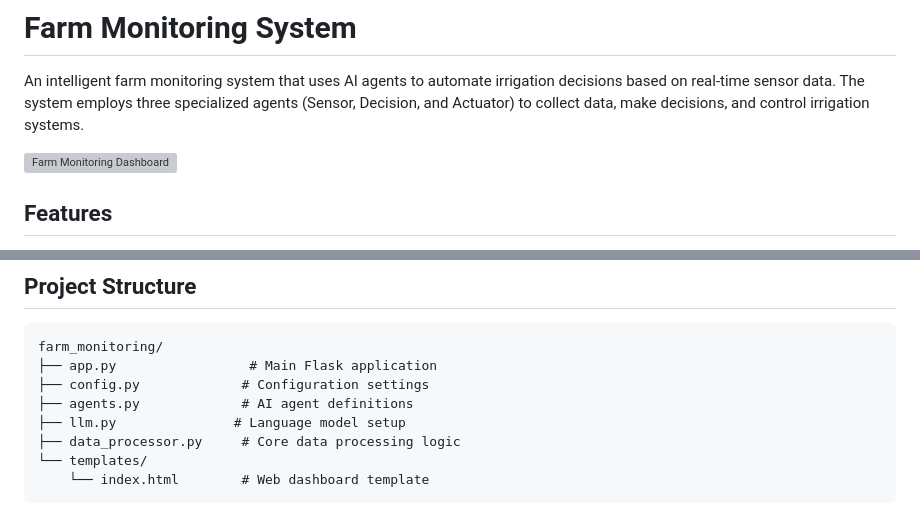
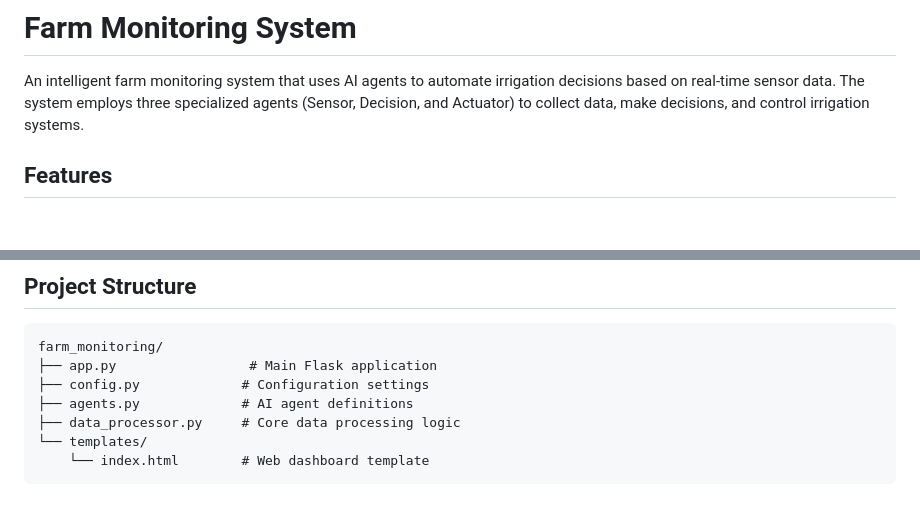
Before and after one commit to LokmanAdh/farm_monitoring, a Markdown page: README.md, 2 parts joined by grey strips. Drawn GitHub-style; blank space fills up the shorter version; grey boxes are pictures that could not be loaded.

```diff
--- a/README.md
+++ b/README.md
@@ -1,8 +1,6 @@
 # Farm Monitoring System
 
 An intelligent farm monitoring system that uses AI agents to automate irrigation decisions based on real-time sensor data. The system employs three specialized agents (Sensor, Decision, and Actuator) to collect data, make decisions, and control irrigation systems.
-
-![Farm Monitoring Dashboard](https://raw.githubusercontent.com/yourusername/farm-monitoring/main/docs/dashboard.png)
 
 ## Features
 
@@ -57,7 +55,6 @@ farm_monitoring/
 ├── app.py                 # Main Flask application
 ├── config.py             # Configuration settings
 ├── agents.py             # AI agent definitions
-├── llm.py               # Language model setup
 ├── data_processor.py     # Core data processing logic
 └── templates/
     └── index.html        # Web dashboard template
```
